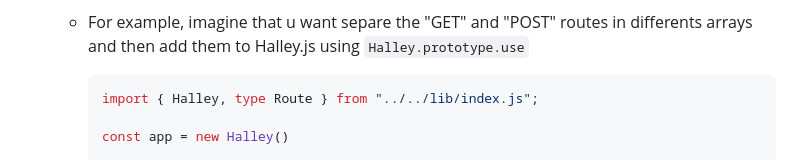
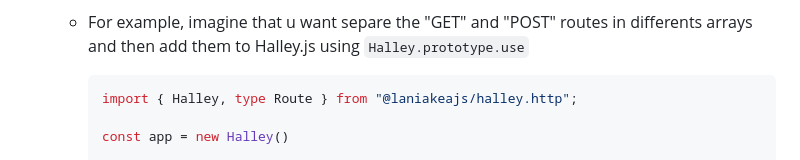
Before and after one commit to Halley-Software/halley.js, a Markdown page: README.md, the part around the change. Rendered like a GitHub page.

Commit message:
[FIX] Changed import to package name instead exports file

````diff
--- a/README.md
+++ b/README.md
@@ -55,7 +55,7 @@ halley.ready(5000)
   - For example, imagine that u want separe the "GET" and "POST" routes in differents arrays and then add them to Halley.js using `Halley.prototype.use`
 
     ```ts
-    import { Halley, type Route } from "../../lib/index.js";
+    import { Halley, type Route } from "@laniakeajs/halley.http";
 
     const app = new Halley()
 
````
